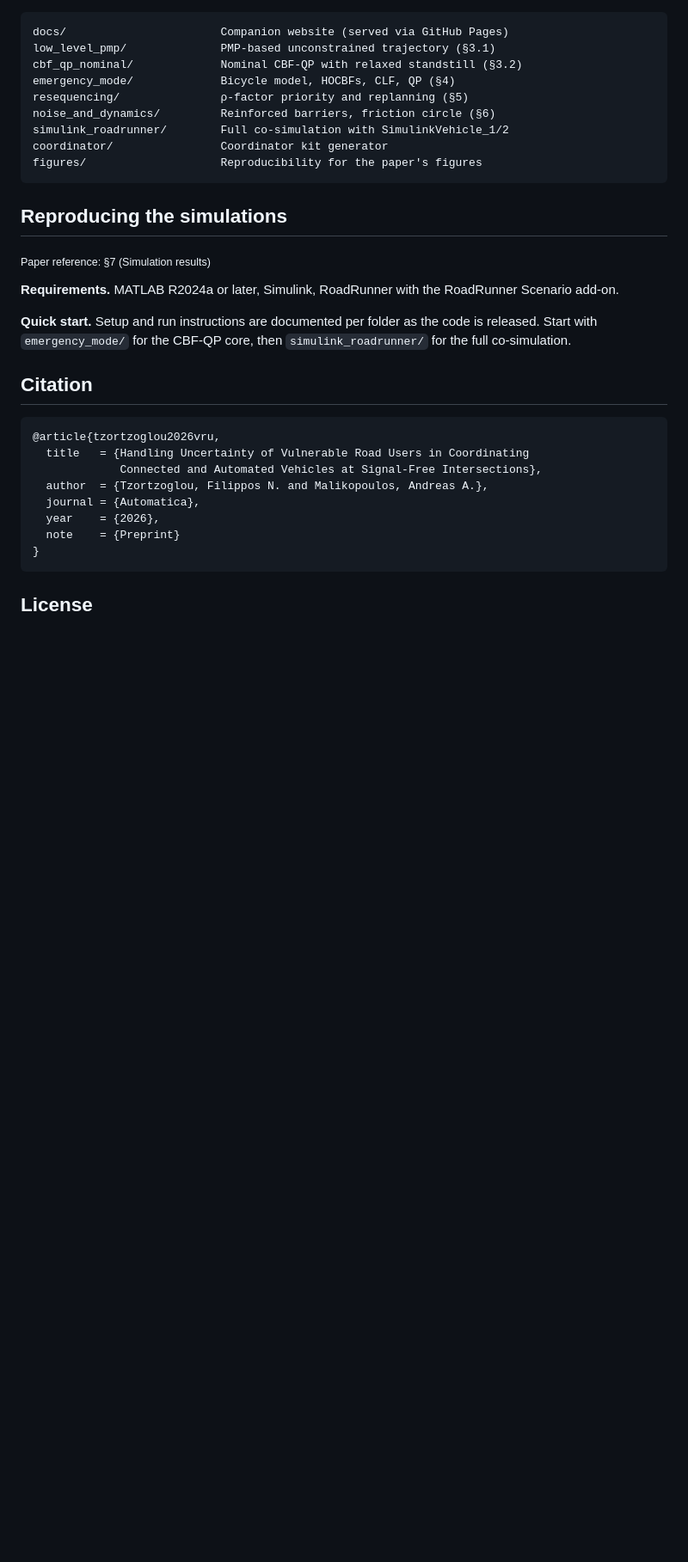
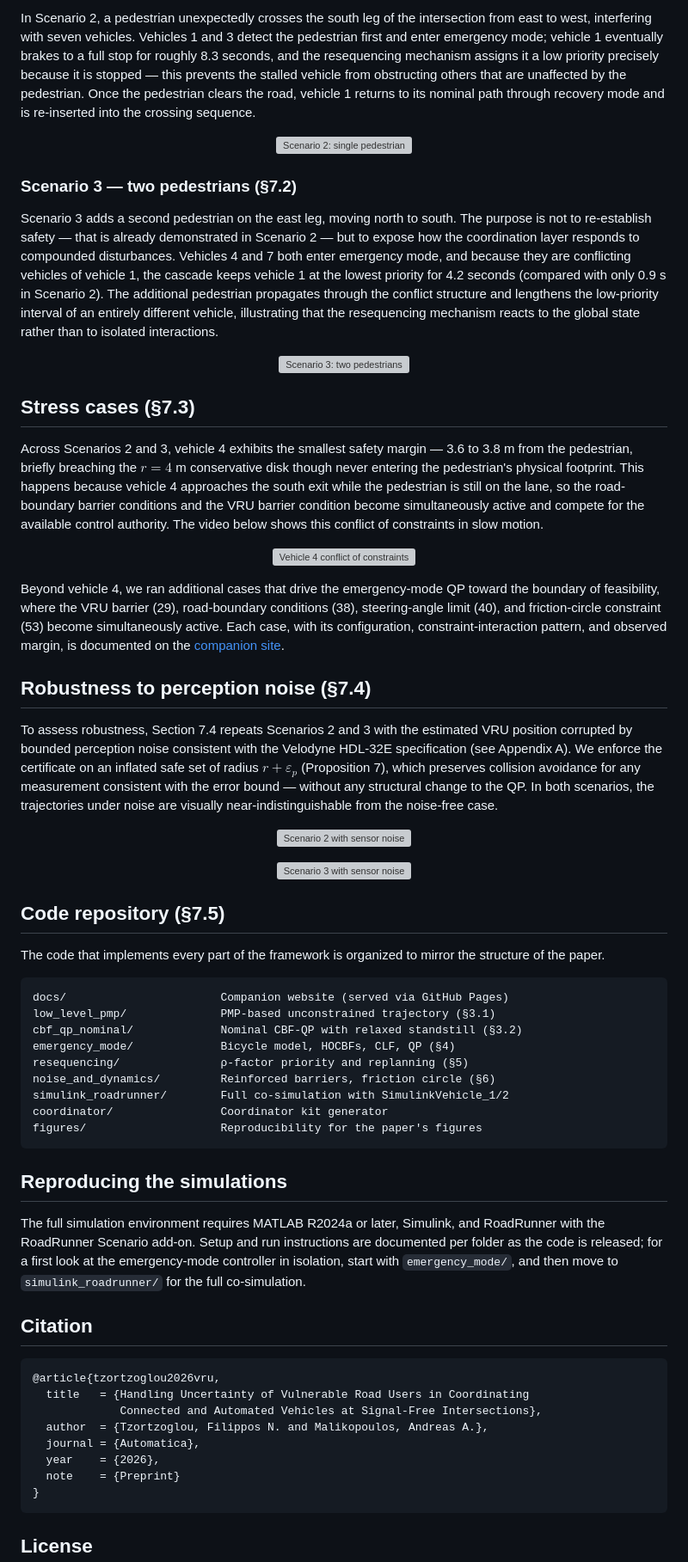
Before and after one commit to ftzortzo/cav-intersection-pedestrian-safety, a Markdown page: README.md, the part around one of its changes. Shown at 86% size. GitHub-like rendering; blank space fills up the shorter version; grey boxes are pictures that could not be loaded.

````diff
--- a/README.md
+++ b/README.md
@@ -130,3 +77,52 @@ for clarity, but the framework is agnostic: any set for which we can write a can
+In Scenario 2, a pedestrian unexpectedly crosses the south leg of the intersection from east to west, interfering with seven vehicles. Vehicles 1 and 3 detect the pedestrian first and enter emergency mode; vehicle 1 eventually brakes to a full stop for roughly 8.3&nbsp;seconds, and the resequencing mechanism assigns it a low priority precisely because it is stopped — this prevents the stalled vehicle from obstructing others that are unaffected by the pedestrian. Once the pedestrian clears the road, vehicle 1 returns to its nominal path through recovery mode and is re-inserted into the crossing sequence.
+
+<p align="center">
+  <a href="https://www.youtube.com/watch?v=YOUTUBE_ID_2">
+    <img src="https://img.youtube.com/vi/YOUTUBE_ID_2/hqdefault.jpg" alt="Scenario 2: single pedestrian" width="720"/>
+  </a>
+</p>
+
+### Scenario 3 — two pedestrians (§7.2)
+
+Scenario 3 adds a second pedestrian on the east leg, moving north to south. The purpose is not to re-establish safety — that is already demonstrated in Scenario 2 — but to expose how the coordination layer responds to compounded disturbances. Vehicles 4 and 7 both enter emergency mode, and because they are conflicting vehicles of vehicle 1, the cascade keeps vehicle 1 at the lowest priority for 4.2&nbsp;seconds (compared with only 0.9&nbsp;s in Scenario 2). The additional pedestrian propagates through the conflict structure and lengthens the low-priority interval of an entirely different vehicle, illustrating that the resequencing mechanism reacts to the global state rather than to isolated interactions.
+
+<p align="center">
+  <a href="https://www.youtube.com/watch?v=YOUTUBE_ID_3">
+    <img src="https://img.youtube.com/vi/YOUTUBE_ID_3/hqdefault.jpg" alt="Scenario 3: two pedestrians" width="720"/>
+  </a>
+</p>
+
+## Stress cases (§7.3)
+
+Across Scenarios 2 and 3, vehicle 4 exhibits the smallest safety margin — 3.6 to 3.8&nbsp;m from the pedestrian, briefly breaching the $r = 4$&nbsp;m conservative disk though never entering the pedestrian's physical footprint. This happens because vehicle 4 approaches the south exit while the pedestrian is still on the lane, so the road-boundary barrier conditions and the VRU barrier condition become simultaneously active and compete for the available control authority. The video below shows this conflict of constraints in slow motion.
+
+<p align="center">
+  <a href="https://www.youtube.com/watch?v=YOUTUBE_ID_4">
+    <img src="https://img.youtube.com/vi/YOUTUBE_ID_4/hqdefault.jpg" alt="Vehicle 4 conflict of constraints" width="720"/>
+  </a>
+</p>
+
+Beyond vehicle 4, we ran additional cases that drive the emergency-mode QP toward the boundary of feasibility, where the VRU barrier (29), road-boundary conditions (38), steering-angle limit (40), and friction-circle constraint (53) become simultaneously active. Each case, with its configuration, constraint-interaction pattern, and observed margin, is documented on the [companion site](https://ftzortzo.github.io/cav-intersection-pedestrian-safety/#stress).
+
+## Robustness to perception noise (§7.4)
+
+To assess robustness, Section 7.4 repeats Scenarios 2 and 3 with the estimated VRU position corrupted by bounded perception noise consistent with the Velodyne HDL-32E specification (see Appendix A). We enforce the certificate on an inflated safe set of radius $r + \varepsilon_p$ (Proposition 7), which preserves collision avoidance for any measurement consistent with the error bound — without any structural change to the QP. In both scenarios, the trajectories under noise are visually near-indistinguishable from the noise-free case.
+
+<p align="center">
+  <a href="https://www.youtube.com/watch?v=YOUTUBE_ID_7">
+    <img src="https://img.youtube.com/vi/YOUTUBE_ID_7/hqdefault.jpg" alt="Scenario 2 with sensor noise" width="720"/>
+  </a>
+</p>
+
+<p align="center">
+  <a href="https://www.youtube.com/watch?v=YOUTUBE_ID_8">
+    <img src="https://img.youtube.com/vi/YOUTUBE_ID_8/hqdefault.jpg" alt="Scenario 3 with sensor noise" width="720"/>
+  </a>
+</p>
+
+## Code repository (§7.5)
+
+The code that implements every part of the framework is organized to mirror the structure of the paper.
 
 ```
 docs/                       Companion website (served via GitHub Pages)
@@ -141,11 +137,8 @@ figures/                    Reproducibility for the paper's figures
 ```
 
 ## Reproducing the simulations
-<sub>Paper reference: §7 (Simulation results)</sub>
 
-**Requirements.** MATLAB R2024a or later, Simulink, RoadRunner with the RoadRunner Scenario add-on.
-
-**Quick start.** Setup and run instructions are documented per folder as the code is released. Start with `emergency_mode/` for the CBF-QP core, then `simulink_roadrunner/` for the full co-simulation.
+The full simulation environment requires MATLAB R2024a or later, Simulink, and RoadRunner with the RoadRunner Scenario add-on. Setup and run instructions are documented per folder as the code is released; for a first look at the emergency-mode controller in isolation, start with `emergency_mode/`, and then move to `simulink_roadrunner/` for the full co-simulation.
 
 ## Citation
 
````
Also changed, not shown: other parts of README.md (+48 -101 lines).
